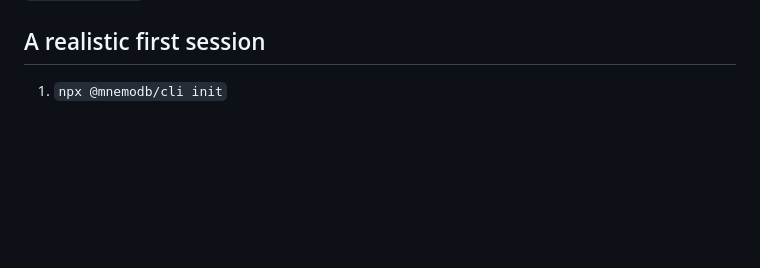
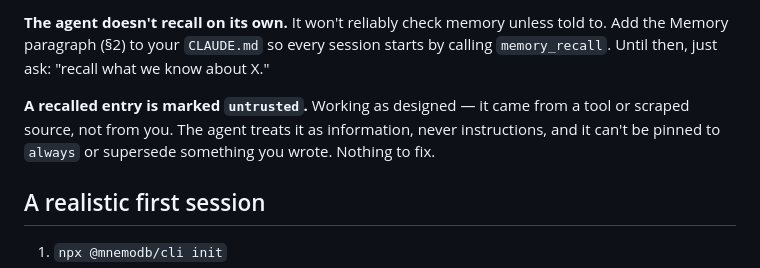
Before and after one commit to mnemodb/mnemodb, a Markdown page: docs/USAGE.md, the part around one of its changes. Drawn GitHub-style; blank space fills up the shorter version.

```diff
--- a/docs/USAGE.md
+++ b/docs/USAGE.md
@@ -173,3 +251,13 @@ memories move to `archive.mem.md`, so history is always recoverable.
+**The agent doesn't recall on its own.**
+It won't reliably check memory unless told to. Add the Memory paragraph (§2) to
+your `CLAUDE.md` so every session starts by calling `memory_recall`. Until then,
+just ask: "recall what we know about X."
+
+**A recalled entry is marked `untrusted`.**
+Working as designed — it came from a tool or scraped source, not from you. The
+agent treats it as information, never instructions, and it can't be pinned to
+`always` or supersede something you wrote. Nothing to fix.
+
 ## A realistic first session
 
 1. `npx @mnemodb/cli init`
```
Also changed, not shown: other parts of docs/USAGE.md (+78 -0 lines).
